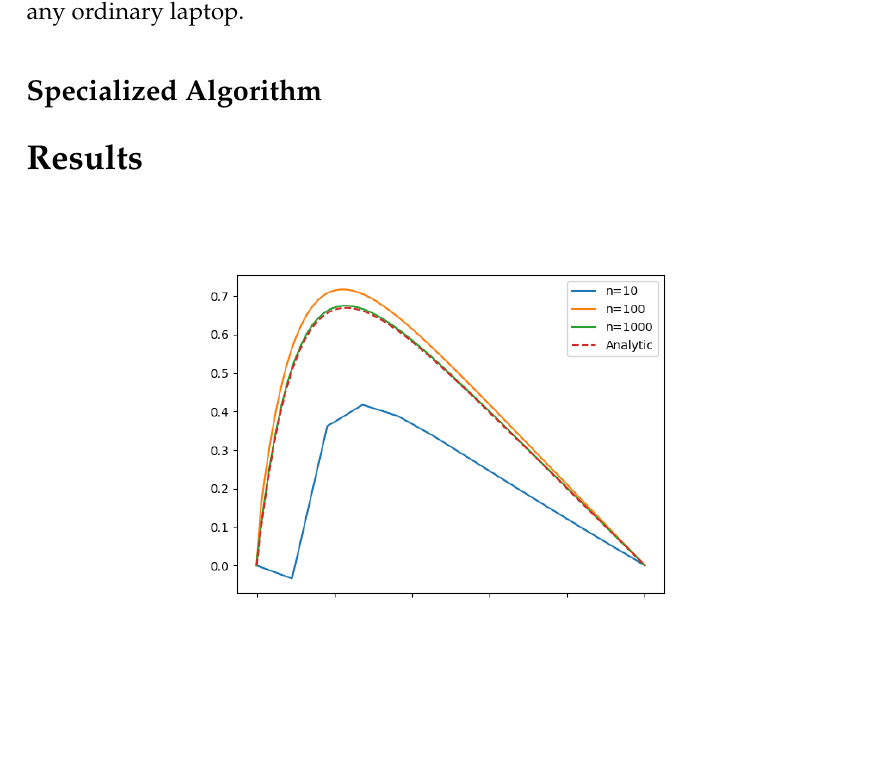
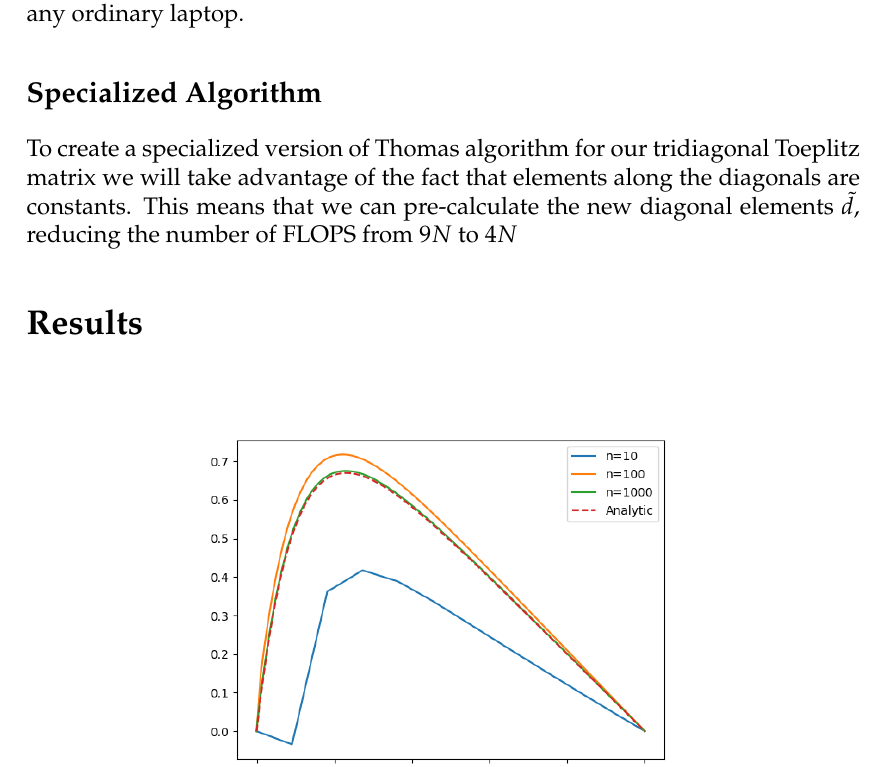
Before and after one commit to ejgal/FYS4150, a LaTeX document (Project1/latex/main.tex, which reads Project1/latex/methods.tex): part of page 6 of 8 before the commit and part of page 6 of 9 after it, cut so that both start at the same text, the shorter picture padded with empty space. Compiled offline with pdfLaTeX.

Commit message:
finished writing methods

```diff
--- a/Project1/latex/methods.tex
+++ b/Project1/latex/methods.tex
@@ -122,3 +122,8 @@ bytes, about 100 gigabytes to store. An amount of memory clearly beyond any
 ordinary laptop.
 
 \subsection*{Specialized Algorithm}
+To create a specialized version of Thomas algorithm for our tridiagonal Toeplitz
+matrix we will take
+advantage of the fact that elements along the diagonals are constants. This
+means that we can pre-calculate the new diagonal elements $\tilde{d}$, reducing
+the number of FLOPS from $9N$ to $4N$
```
Also changed, not shown: Project1/latex/main.pdf.
